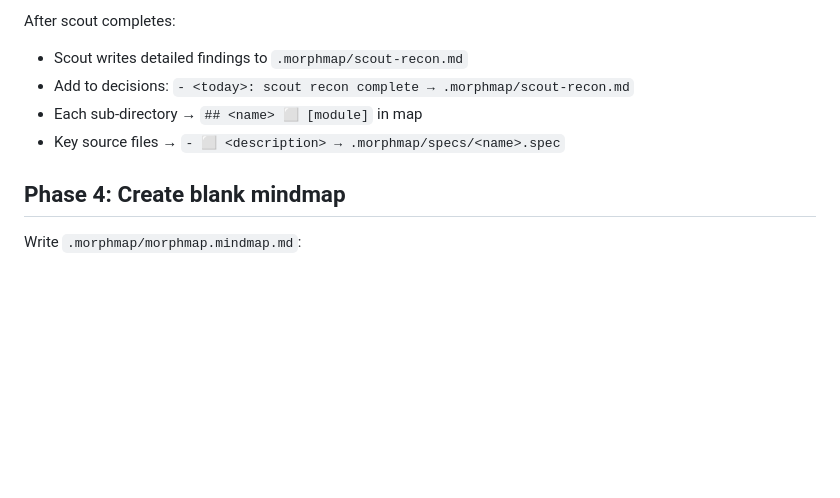
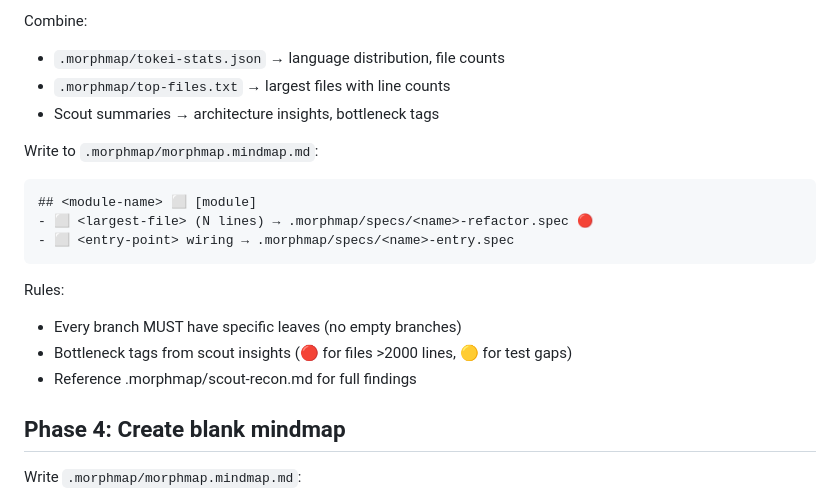
Before and after one commit to yagaltd/morphmap, a Markdown page: skills/init/SKILL.md, the part around one of its changes. Drawn GitHub-style; blank space fills up the shorter version.

````diff
--- a/skills/init/SKILL.md
+++ b/skills/init/SKILL.md
@@ -121,9 +146,21 @@ subagent({
 
-After scout completes:
-- Scout writes detailed findings to `.morphmap/scout-recon.md`
-- Add to decisions: `- <today>: scout recon complete → .morphmap/scout-recon.md`
-- Each sub-directory → `## <name> ⬜ [module]` in map
-- Key source files → `- ⬜ <description> → .morphmap/specs/<name>.spec`
+Combine:
+- `.morphmap/tokei-stats.json` → language distribution, file counts
+- `.morphmap/top-files.txt` → largest files with line counts
+- Scout summaries → architecture insights, bottleneck tags
+
+Write to `.morphmap/morphmap.mindmap.md`:
+
+```markdown
+## <module-name> ⬜ [module]
+- ⬜ <largest-file> (N lines) → .morphmap/specs/<name>-refactor.spec 🔴
+- ⬜ <entry-point> wiring → .morphmap/specs/<name>-entry.spec
+```
+
+Rules:
+- Every branch MUST have specific leaves (no empty branches)
+- Bottleneck tags from scout insights (🔴 for files >2000 lines, 🟡 for test gaps)
+- Reference .morphmap/scout-recon.md for full findings
 
 ## Phase 4: Create blank mindmap
 
````
Also changed, not shown: other parts of skills/init/SKILL.md (+39 -14 lines).
